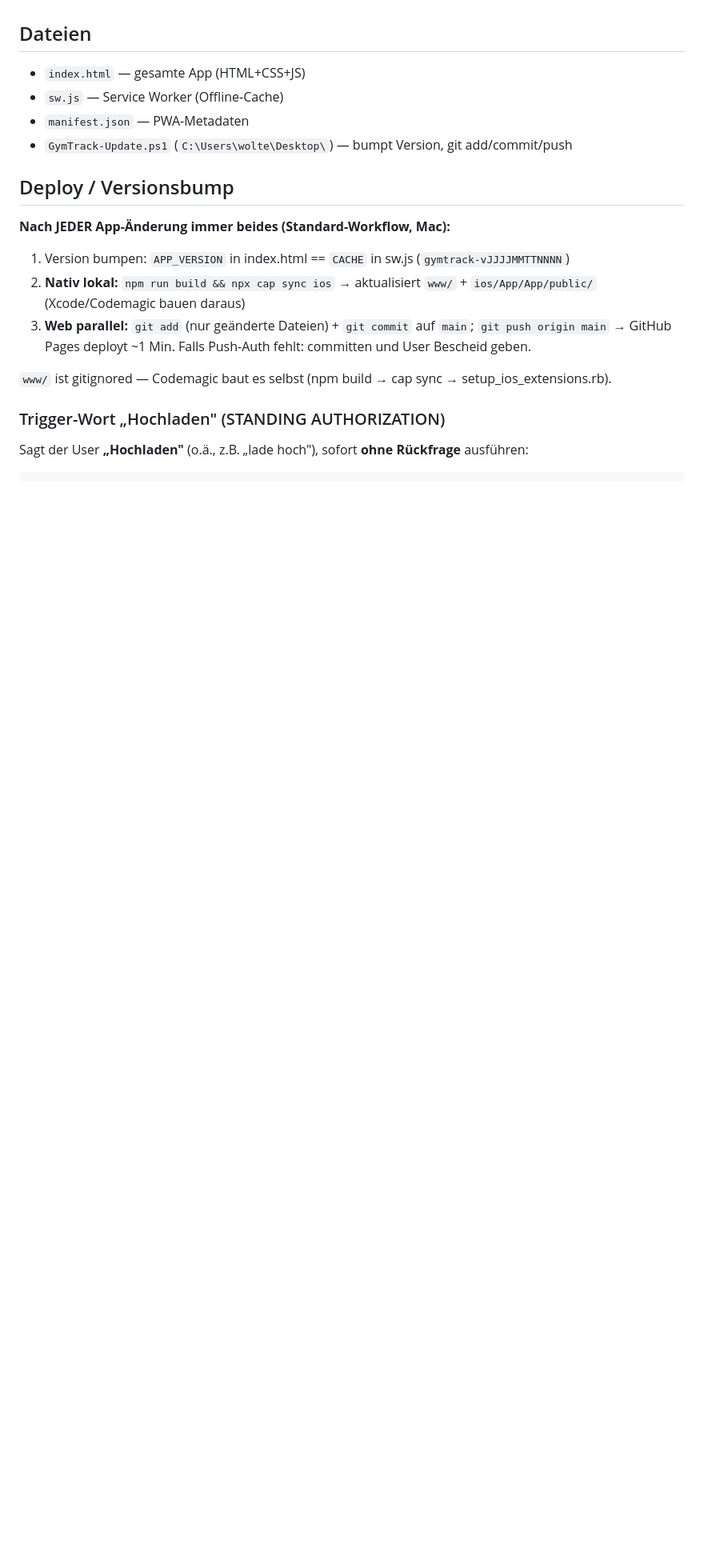
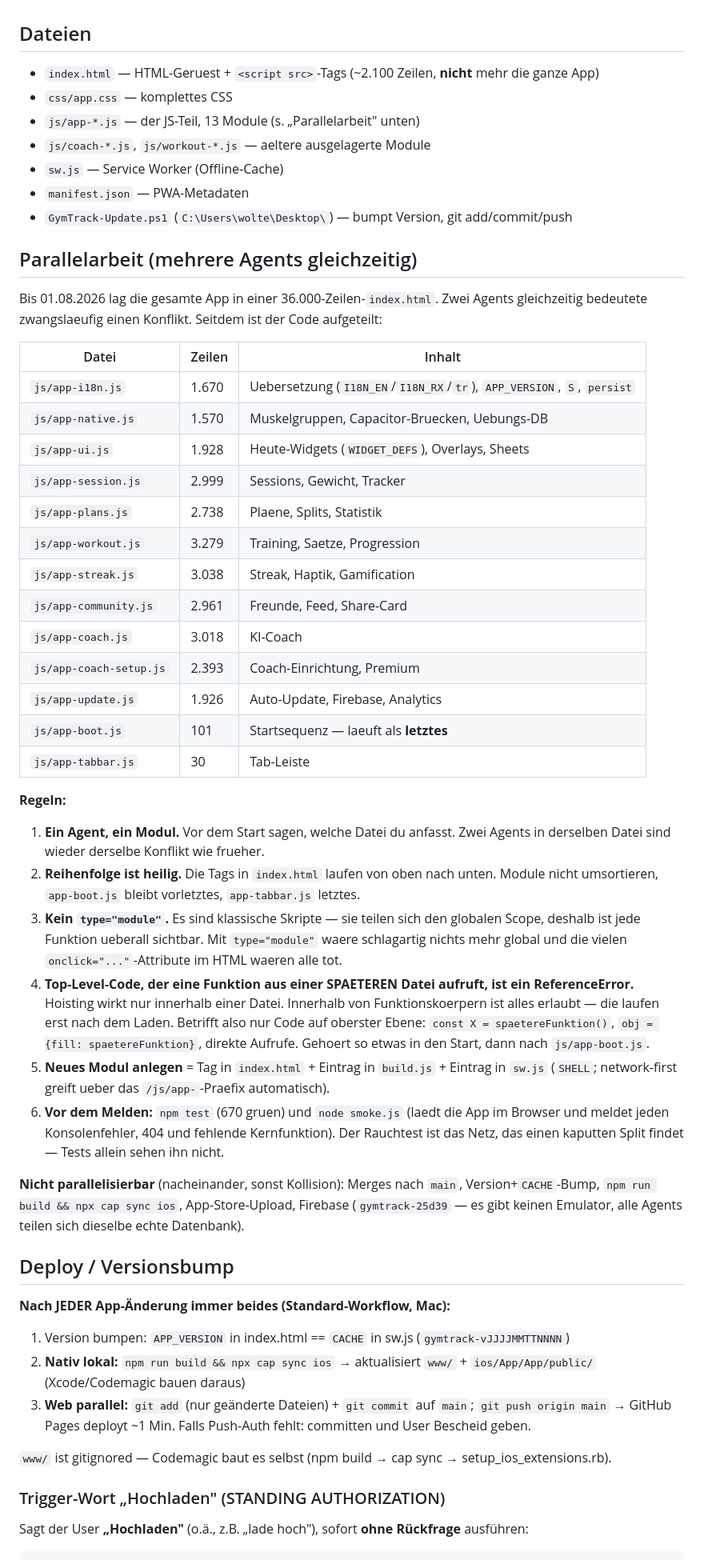
Before and after one commit to Lenny23445/Gymtrack, a Markdown page: CLAUDE.md, the part around the change. Shown at 80% size. Rendered like a GitHub page; blank space fills up the shorter version.

Commit message:
docs: Regeln fuer Parallelarbeit in CLAUDE.md
Co-Authored-By: Claude Opus 5 (1M context) <noreply@anthropic.com>

```diff
--- a/CLAUDE.md
+++ b/CLAUDE.md
@@ -12,10 +12,58 @@
 **Live:** https://lenny23445.github.io/Gymtrack/ · **Repo:** https://github.com/Lenny23445/Gymtrack (`main`, GitHub Pages ~1 Min nach Push)
 
 ## Dateien
-- `index.html` — gesamte App (HTML+CSS+JS)
+- `index.html` — HTML-Geruest + `<script src>`-Tags (~2.100 Zeilen, **nicht** mehr die ganze App)
+- `css/app.css` — komplettes CSS
+- `js/app-*.js` — der JS-Teil, 13 Module (s. „Parallelarbeit" unten)
+- `js/coach-*.js`, `js/workout-*.js` — aeltere ausgelagerte Module
 - `sw.js` — Service Worker (Offline-Cache)
 - `manifest.json` — PWA-Metadaten
 - `GymTrack-Update.ps1` (`C:\Users\wolte\Desktop\`) — bumpt Version, git add/commit/push
+
+## Parallelarbeit (mehrere Agents gleichzeitig)
+
+Bis 01.08.2026 lag die gesamte App in einer 36.000-Zeilen-`index.html`. Zwei Agents
+gleichzeitig bedeutete zwangslaeufig einen Konflikt. Seitdem ist der Code aufgeteilt:
+
+| Datei | Zeilen | Inhalt |
+|---|---|---|
+| `js/app-i18n.js` | 1.670 | Uebersetzung (`I18N_EN`/`I18N_RX`/`tr`), `APP_VERSION`, `S`, `persist` |
+| `js/app-native.js` | 1.570 | Muskelgruppen, Capacitor-Bruecken, Uebungs-DB |
+| `js/app-ui.js` | 1.928 | Heute-Widgets (`WIDGET_DEFS`), Overlays, Sheets |
+| `js/app-session.js` | 2.999 | Sessions, Gewicht, Tracker |
+| `js/app-plans.js` | 2.738 | Plaene, Splits, Statistik |
+| `js/app-workout.js` | 3.279 | Training, Saetze, Progression |
+| `js/app-streak.js` | 3.038 | Streak, Haptik, Gamification |
+| `js/app-community.js` | 2.961 | Freunde, Feed, Share-Card |
+| `js/app-coach.js` | 3.018 | KI-Coach |
+| `js/app-coach-setup.js` | 2.393 | Coach-Einrichtung, Premium |
+| `js/app-update.js` | 1.926 | Auto-Update, Firebase, Analytics |
+| `js/app-boot.js` | 101 | Startsequenz — laeuft als **letztes** |
+| `js/app-tabbar.js` | 30 | Tab-Leiste |
+
+**Regeln:**
+
+1. **Ein Agent, ein Modul.** Vor dem Start sagen, welche Datei du anfasst. Zwei Agents in
+   derselben Datei sind wieder derselbe Konflikt wie frueher.
+2. **Reihenfolge ist heilig.** Die Tags in `index.html` laufen von oben nach unten. Module
+   nicht umsortieren, `app-boot.js` bleibt vorletztes, `app-tabbar.js` letztes.
+3. **Kein `type="module"`.** Es sind klassische Skripte — sie teilen sich den globalen Scope,
+   deshalb ist jede Funktion ueberall sichtbar. Mit `type="module"` waere schlagartig nichts
+   mehr global und die vielen `onclick="..."`-Attribute im HTML waeren alle tot.
+4. **Top-Level-Code, der eine Funktion aus einer SPAETEREN Datei aufruft, ist ein
+   ReferenceError.** Hoisting wirkt nur innerhalb einer Datei. Innerhalb von Funktionskoerpern
+   ist alles erlaubt — die laufen erst nach dem Laden. Betrifft also nur Code auf oberster
+   Ebene: `const X = spaetereFunktion()`, `obj = {fill: spaetereFunktion}`, direkte Aufrufe.
+   Gehoert so etwas in den Start, dann nach `js/app-boot.js`.
+5. **Neues Modul anlegen** = Tag in `index.html` + Eintrag in `build.js` + Eintrag in `sw.js`
+   (`SHELL`; network-first greift ueber das `/js/app-`-Praefix automatisch).
+6. **Vor dem Melden:** `npm test` (670 gruen) und `node smoke.js` (laedt die App im Browser und
+   meldet jeden Konsolenfehler, 404 und fehlende Kernfunktion). Der Rauchtest ist das Netz, das
+   einen kaputten Split findet — Tests allein sehen ihn nicht.
+
+**Nicht parallelisierbar** (nacheinander, sonst Kollision): Merges nach `main`, Version+`CACHE`-Bump,
+`npm run build && npx cap sync ios`, App-Store-Upload, Firebase (`gymtrack-25d39` — es gibt keinen
+Emulator, alle Agents teilen sich dieselbe echte Datenbank).
 
 ## Deploy / Versionsbump
 
```
